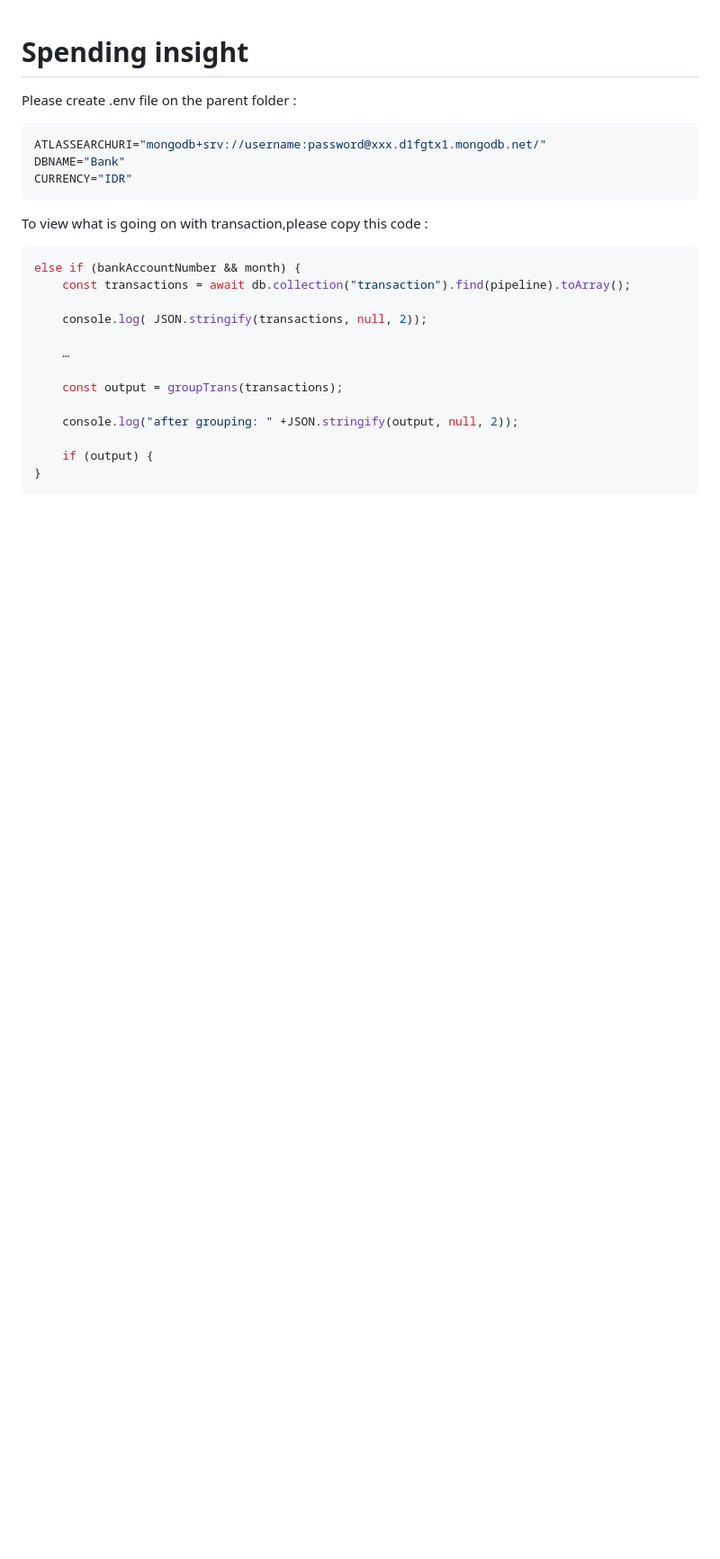
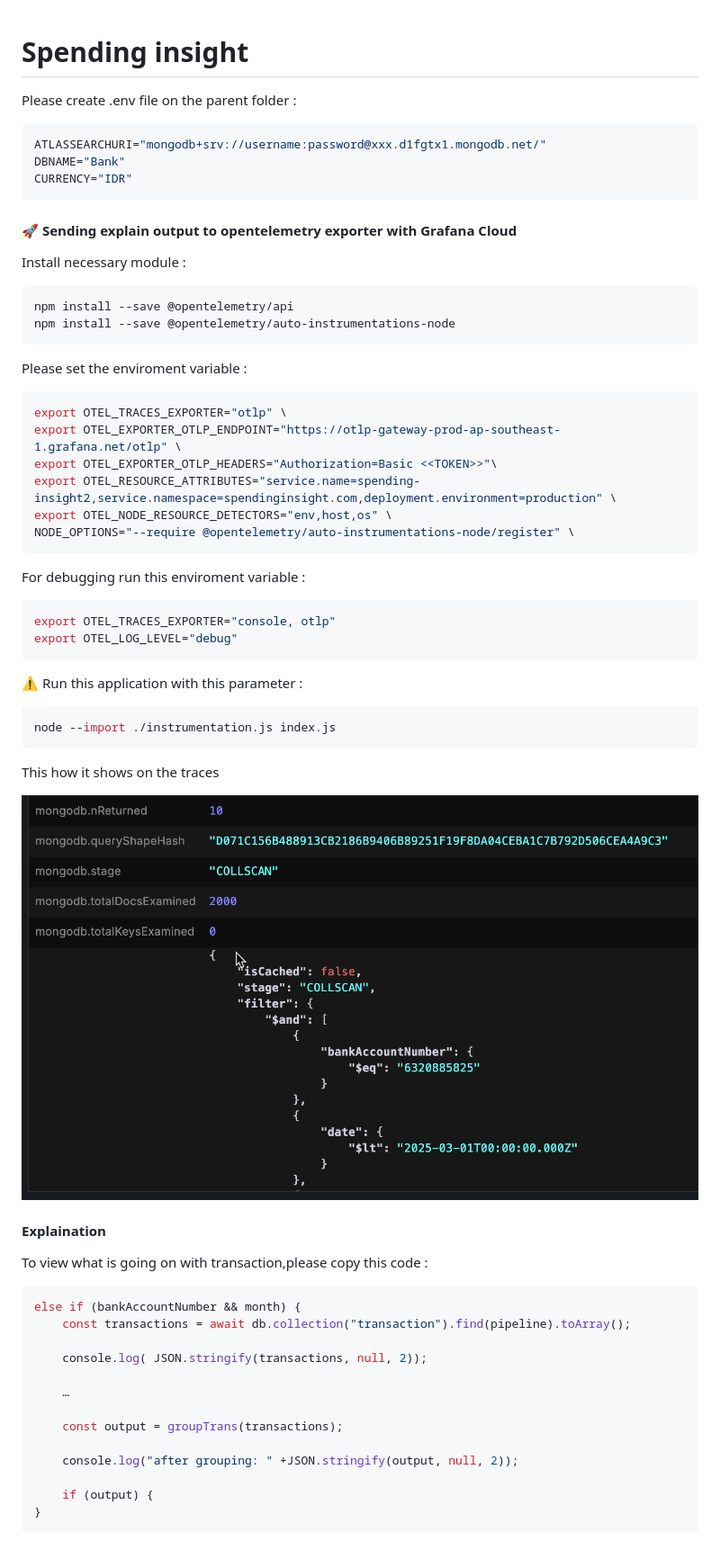
Before and after one commit to hendritjipto/spendinsight, a Markdown page: readme.md, the part around the change. Shown: that part at 90% size. GitHub-like rendering; pictures changed too: assets/traces.png (added); blank space fills up the shorter version.

````diff
--- a/readme.md
+++ b/readme.md
@@ -6,6 +6,40 @@ ATLASSEARCHURI="mongodb+srv://username:password@xxx.d1fgtx1.mongodb.net/"
 DBNAME="Bank"
 CURRENCY="IDR"
 ```
+
+#### 🚀 Sending explain output to opentelemetry exporter with Grafana Cloud
+Install necessary module :
+```shell
+npm install --save @opentelemetry/api
+npm install --save @opentelemetry/auto-instrumentations-node
+```
+
+Please set the enviroment variable :
+```shell
+export OTEL_TRACES_EXPORTER="otlp" \
+export OTEL_EXPORTER_OTLP_ENDPOINT="https://otlp-gateway-prod-ap-southeast-1.grafana.net/otlp" \
+export OTEL_EXPORTER_OTLP_HEADERS="Authorization=Basic <<TOKEN>>"\
+export OTEL_RESOURCE_ATTRIBUTES="service.name=spending-insight2,service.namespace=spendinginsight.com,deployment.environment=production" \
+export OTEL_NODE_RESOURCE_DETECTORS="env,host,os" \
+NODE_OPTIONS="--require @opentelemetry/auto-instrumentations-node/register" \
+```
+
+For debugging run this enviroment variable :
+```shell
+export OTEL_TRACES_EXPORTER="console, otlp"
+export OTEL_LOG_LEVEL="debug"
+```
+
+⚠️ Run this application with this parameter :
+```shell
+node --import ./instrumentation.js index.js
+```
+This how it shows on the traces
+
+![enter image description here](/assets/traces.png)
+
+
+#### Explaination
 
 To view what is going on with transaction,please copy this code :
 
````
Also changed, not shown: 4 other files.
